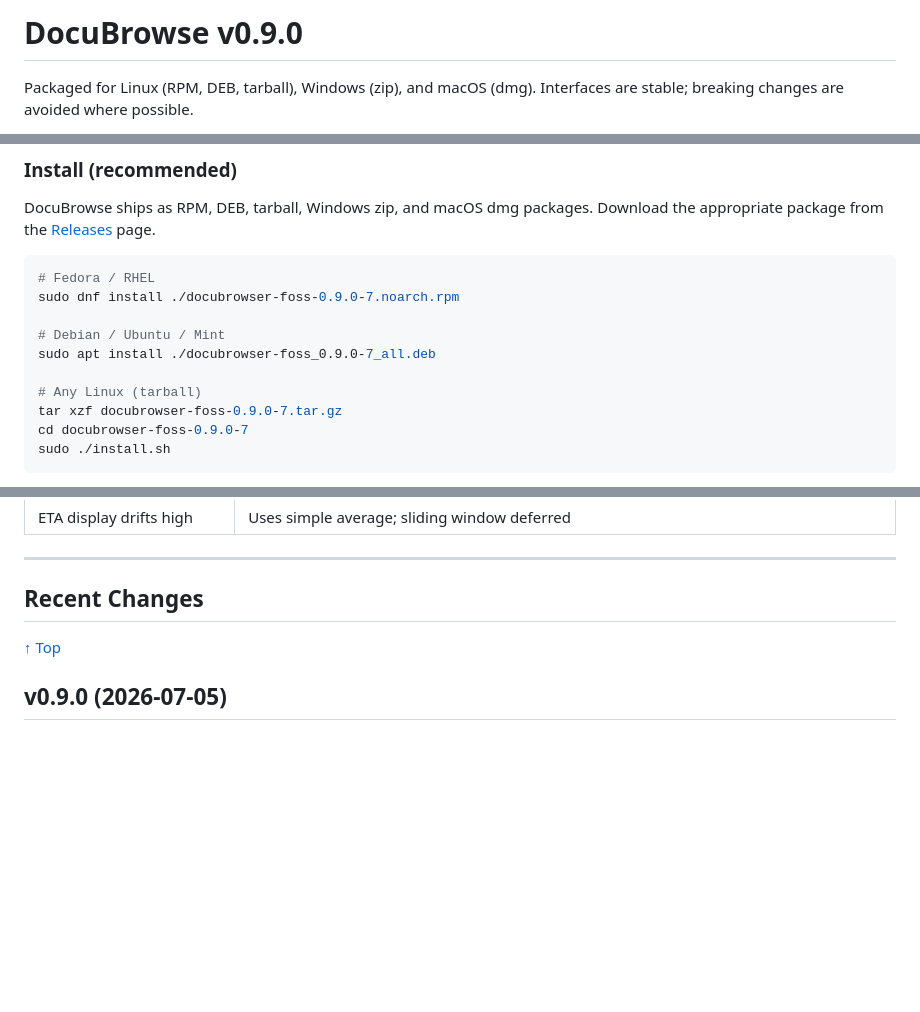
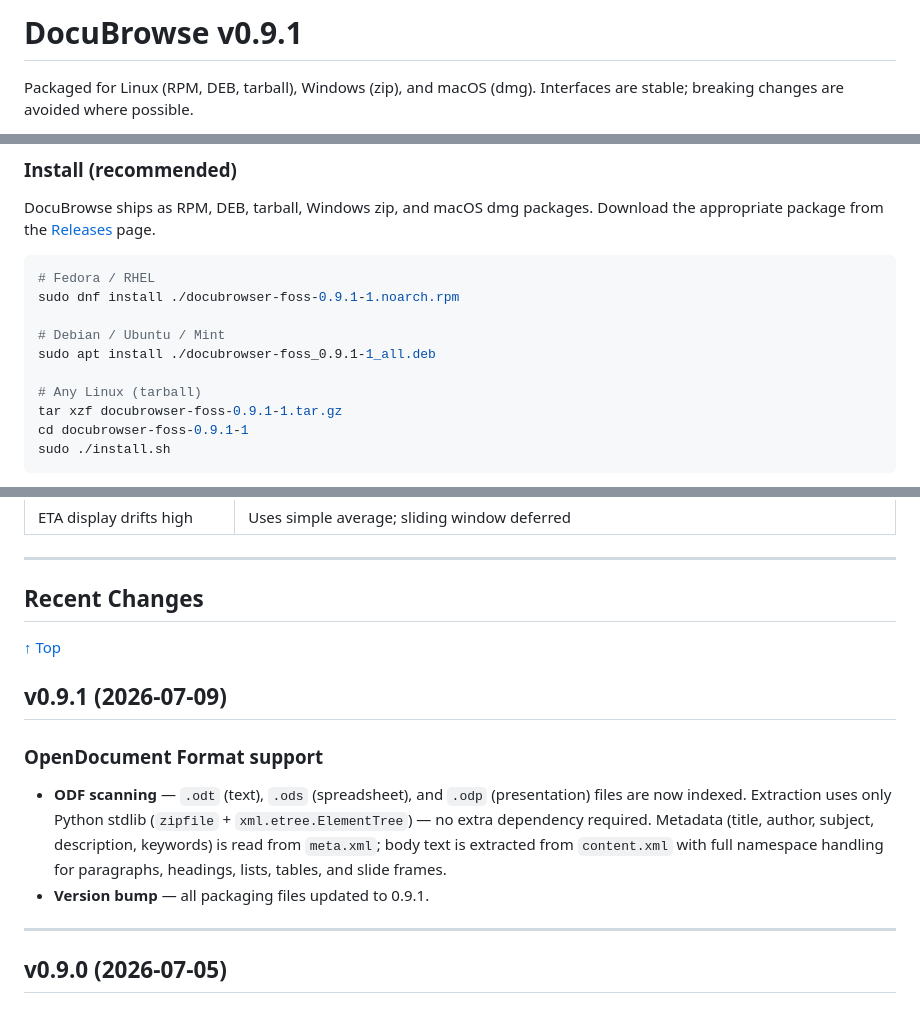
Before and after one commit to linuxrebel/DocuBrowser, a Markdown page: README.md, 3 parts joined by grey strips. Rendered like a GitHub page; blank space fills up the shorter version.

Commit message:
Update README.md to v0.9.1 with ODF changelog entry

````diff
--- a/README.md
+++ b/README.md
@@ -1,4 +1,4 @@
-# DocuBrowse v0.9.0
+# DocuBrowse v0.9.1
 
 <a name="top"></a>
 
@@ -126,14 +126,14 @@ Download the appropriate package from the
 
 ```bash
 # Fedora / RHEL
-sudo dnf install ./docubrowser-foss-0.9.0-7.noarch.rpm
+sudo dnf install ./docubrowser-foss-0.9.1-1.noarch.rpm
 
 # Debian / Ubuntu / Mint
-sudo apt install ./docubrowser-foss_0.9.0-7_all.deb
+sudo apt install ./docubrowser-foss_0.9.1-1_all.deb
 
 # Any Linux (tarball)
-tar xzf docubrowser-foss-0.9.0-7.tar.gz
-cd docubrowser-foss-0.9.0-7
+tar xzf docubrowser-foss-0.9.1-1.tar.gz
+cd docubrowser-foss-0.9.1-1
 sudo ./install.sh
 ```
 
@@ -705,6 +705,20 @@ ollama pull dolphin3:latest                      # synopsis generation, if missi
 
 [↑ Top](#top)
 
+## v0.9.1 (2026-07-09)
+
+### OpenDocument Format support
+
+- **ODF scanning** — `.odt` (text), `.ods` (spreadsheet), and `.odp`
+  (presentation) files are now indexed. Extraction uses only Python stdlib
+  (`zipfile` + `xml.etree.ElementTree`) — no extra dependency required.
+  Metadata (title, author, subject, description, keywords) is read from
+  `meta.xml`; body text is extracted from `content.xml` with full namespace
+  handling for paragraphs, headings, lists, tables, and slide frames.
+- **Version bump** — all packaging files updated to 0.9.1.
+
+---
+
 ## v0.9.0 (2026-07-05)
 
 ### Native packaging and Windows support
````
Also changed, not shown: other parts of README.md (+1 -1 lines).
